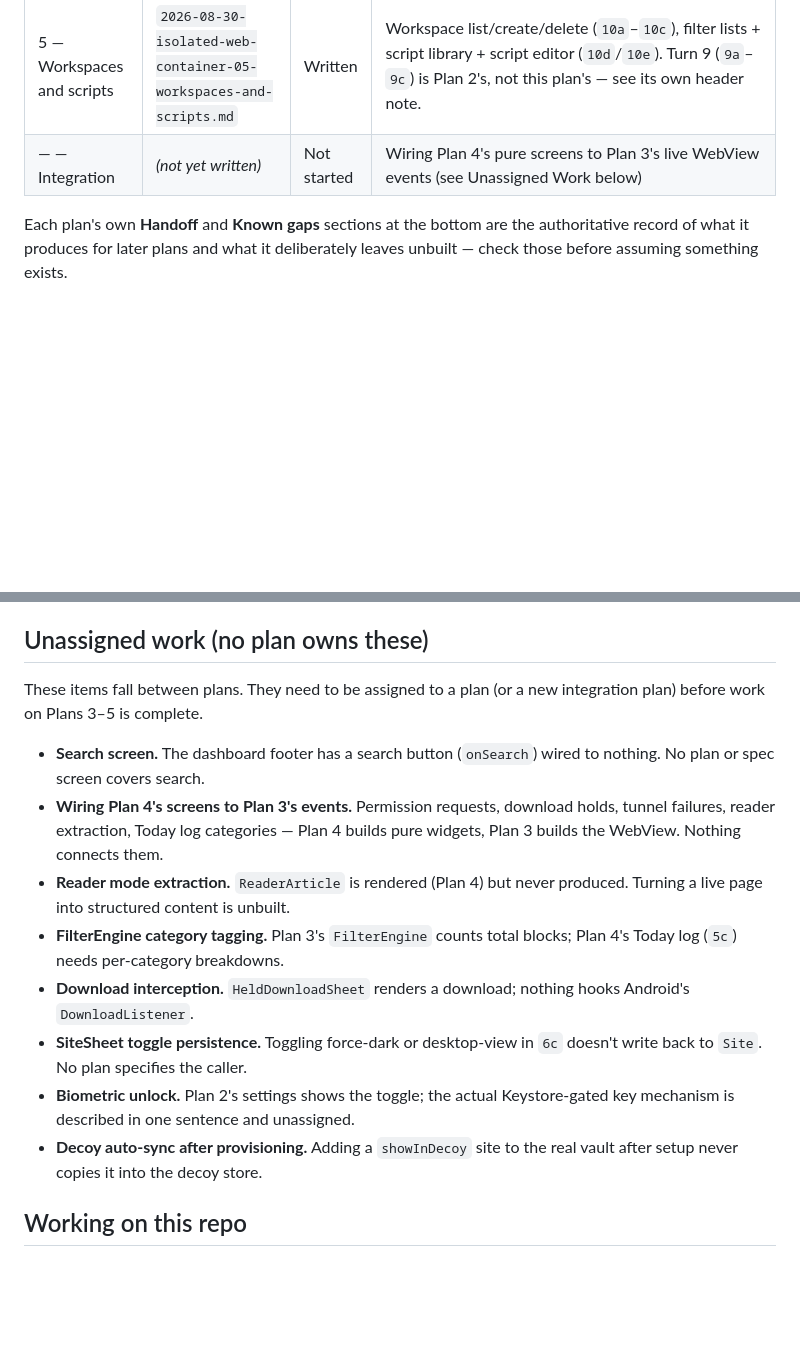
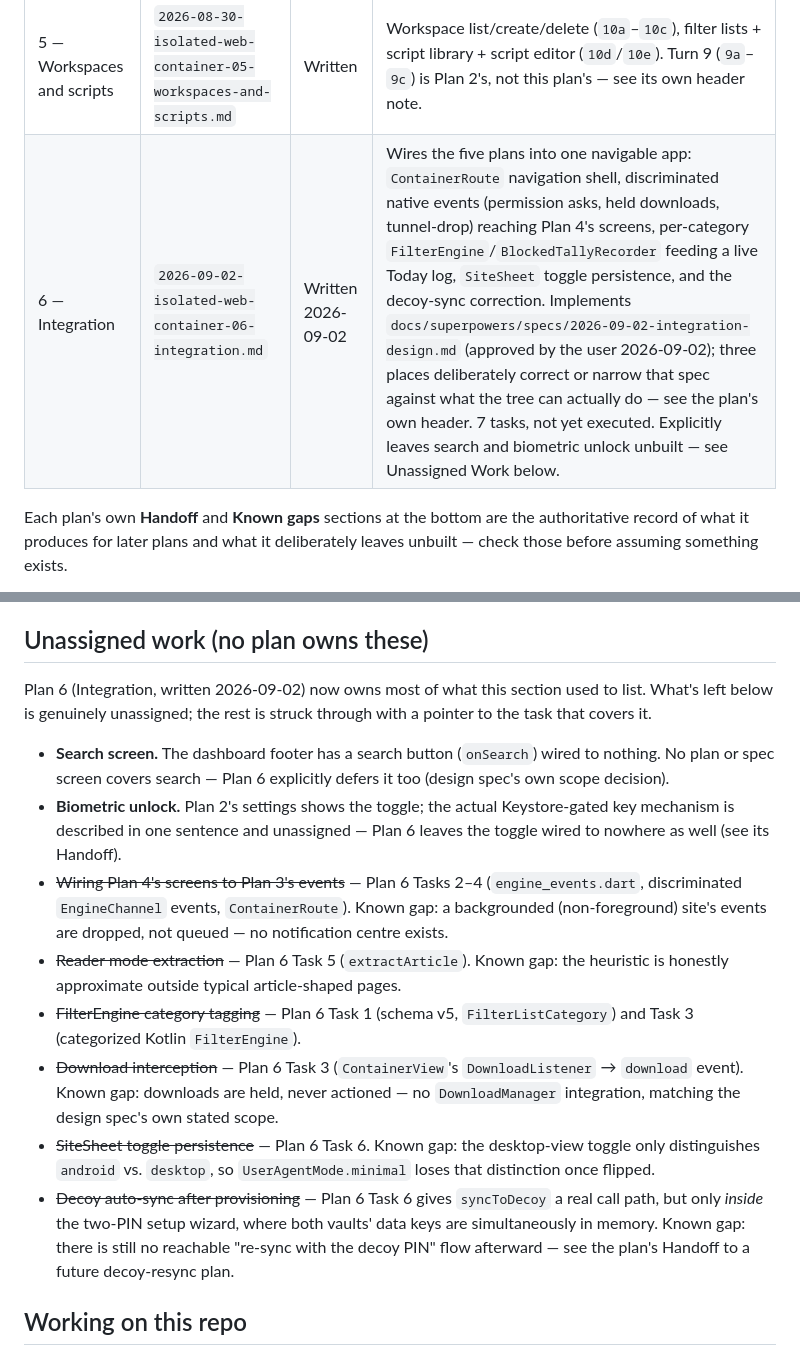
Before and after one commit to narkytypey/flutter-app, a Markdown page: CLAUDE.md, 2 parts joined by grey strips. Rendered like a GitHub page; blank space fills up the shorter version.

Commit message:
docs: add Plan 6 (Integration) and update CLAUDE.md plan table
Plan 6 implements the approved 2026-09-02 integration design spec,
wiring Plans 1-5 into one navigable app.

Co-Authored-By: Claude Sonnet 5 <noreply@anthropic.com>

```diff
--- a/CLAUDE.md
+++ b/CLAUDE.md
@@ -30,7 +30,7 @@ Each plan ships working, tested software on its own.
 | 3 — The container | `2026-08-30-isolated-web-container-03-container.md` | Written | Kotlin platform layer, per-site WebView isolation, filtering proxy, container/switcher/add-site screens. Phantom `openVault()` bug (#4/#7) fixed 2026-08-30 — see note below, the original diagnosis of that issue was inaccurate. Task 5 Step 6's `fetchThrough` was a `TODO_IMPLEMENTED_IN_STEP_7` sentinel with Step 7 only describing it in prose (a placeholder violation) and calling `ProxyProbe.reachable()` with no host/port, so it could never check the right proxy — fixed 2026-08-30 (flutter-app-42) with a real HTTP-over-socket implementation and a per-`host:port` cached `ProxyProbe`. |
 | 4 — Failure states & in-page moments | `2026-08-30-isolated-web-container-04-failure-states-and-in-page-moments.md` | Written | Permission ask, reader mode, site sheet, row menu, held download, Today log, proxy-unreachable, tunnel-dropped |
 | 5 — Workspaces and scripts | `2026-08-30-isolated-web-container-05-workspaces-and-scripts.md` | Written | Workspace list/create/delete (`10a`–`10c`), filter lists + script library + script editor (`10d`/`10e`). Turn 9 (`9a`–`9c`) is Plan 2's, not this plan's — see its own header note. |
-| — — Integration | *(not yet written)* | Not started | Wiring Plan 4's pure screens to Plan 3's live WebView events (see Unassigned Work below) |
+| 6 — Integration | `2026-09-02-isolated-web-container-06-integration.md` | Written 2026-09-02 | Wires the five plans into one navigable app: `ContainerRoute` navigation shell, discriminated native events (permission asks, held downloads, tunnel-drop) reaching Plan 4's screens, per-category `FilterEngine`/`BlockedTallyRecorder` feeding a live Today log, `SiteSheet` toggle persistence, and the decoy-sync correction. Implements `docs/superpowers/specs/2026-09-02-integration-design.md` (approved by the user 2026-09-02); three places deliberately correct or narrow that spec against what the tree can actually do — see the plan's own header. 7 tasks, not yet executed. Explicitly leaves search and biometric unlock unbuilt — see Unassigned Work below. |
 
 Each plan's own **Handoff** and **Known gaps** sections at the bottom are the
 authoritative record of what it produces for later plans and what it
@@ -285,27 +285,36 @@ here for anyone scanning this file first.
 
 ## Unassigned work (no plan owns these)
 
-These items fall between plans. They need to be assigned to a plan (or a new
-integration plan) before work on Plans 3–5 is complete.
+Plan 6 (Integration, written 2026-09-02) now owns most of what this section
+used to list. What's left below is genuinely unassigned; the rest is struck
+through with a pointer to the task that covers it.
 
 - **Search screen.** The dashboard footer has a search button (`onSearch`)
-  wired to nothing. No plan or spec screen covers search.
-- **Wiring Plan 4's screens to Plan 3's events.** Permission requests,
-  download holds, tunnel failures, reader extraction, Today log categories —
-  Plan 4 builds pure widgets, Plan 3 builds the WebView. Nothing connects
-  them.
-- **Reader mode extraction.** `ReaderArticle` is rendered (Plan 4) but
-  never produced. Turning a live page into structured content is unbuilt.
-- **FilterEngine category tagging.** Plan 3's `FilterEngine` counts total
-  blocks; Plan 4's Today log (`5c`) needs per-category breakdowns.
-- **Download interception.** `HeldDownloadSheet` renders a download; nothing
-  hooks Android's `DownloadListener`.
-- **SiteSheet toggle persistence.** Toggling force-dark or desktop-view in
-  `6c` doesn't write back to `Site`. No plan specifies the caller.
+  wired to nothing. No plan or spec screen covers search — Plan 6 explicitly
+  defers it too (design spec's own scope decision).
 - **Biometric unlock.** Plan 2's settings shows the toggle; the actual
-  Keystore-gated key mechanism is described in one sentence and unassigned.
-- **Decoy auto-sync after provisioning.** Adding a `showInDecoy` site to
-  the real vault after setup never copies it into the decoy store.
+  Keystore-gated key mechanism is described in one sentence and unassigned —
+  Plan 6 leaves the toggle wired to nowhere as well (see its Handoff).
+- ~~Wiring Plan 4's screens to Plan 3's events~~ — Plan 6 Tasks 2–4
+  (`engine_events.dart`, discriminated `EngineChannel` events, `ContainerRoute`).
+  Known gap: a backgrounded (non-foreground) site's events are dropped, not
+  queued — no notification centre exists.
+- ~~Reader mode extraction~~ — Plan 6 Task 5 (`extractArticle`). Known gap:
+  the heuristic is honestly approximate outside typical article-shaped pages.
+- ~~FilterEngine category tagging~~ — Plan 6 Task 1 (schema v5,
+  `FilterListCategory`) and Task 3 (categorized Kotlin `FilterEngine`).
+- ~~Download interception~~ — Plan 6 Task 3 (`ContainerView`'s
+  `DownloadListener` → `download` event). Known gap: downloads are held,
+  never actioned — no `DownloadManager` integration, matching the design
+  spec's own stated scope.
+- ~~SiteSheet toggle persistence~~ — Plan 6 Task 6. Known gap: the
+  desktop-view toggle only distinguishes `android` vs. `desktop`, so
+  `UserAgentMode.minimal` loses that distinction once flipped.
+- ~~Decoy auto-sync after provisioning~~ — Plan 6 Task 6 gives `syncToDecoy`
+  a real call path, but only *inside* the two-PIN setup wizard, where both
+  vaults' data keys are simultaneously in memory. Known gap: there is still
+  no reachable "re-sync with the decoy PIN" flow afterward — see the plan's
+  Handoff to a future decoy-resync plan.
 
 ## Working on this repo
 
```
Also changed, not shown: 1 other file.
